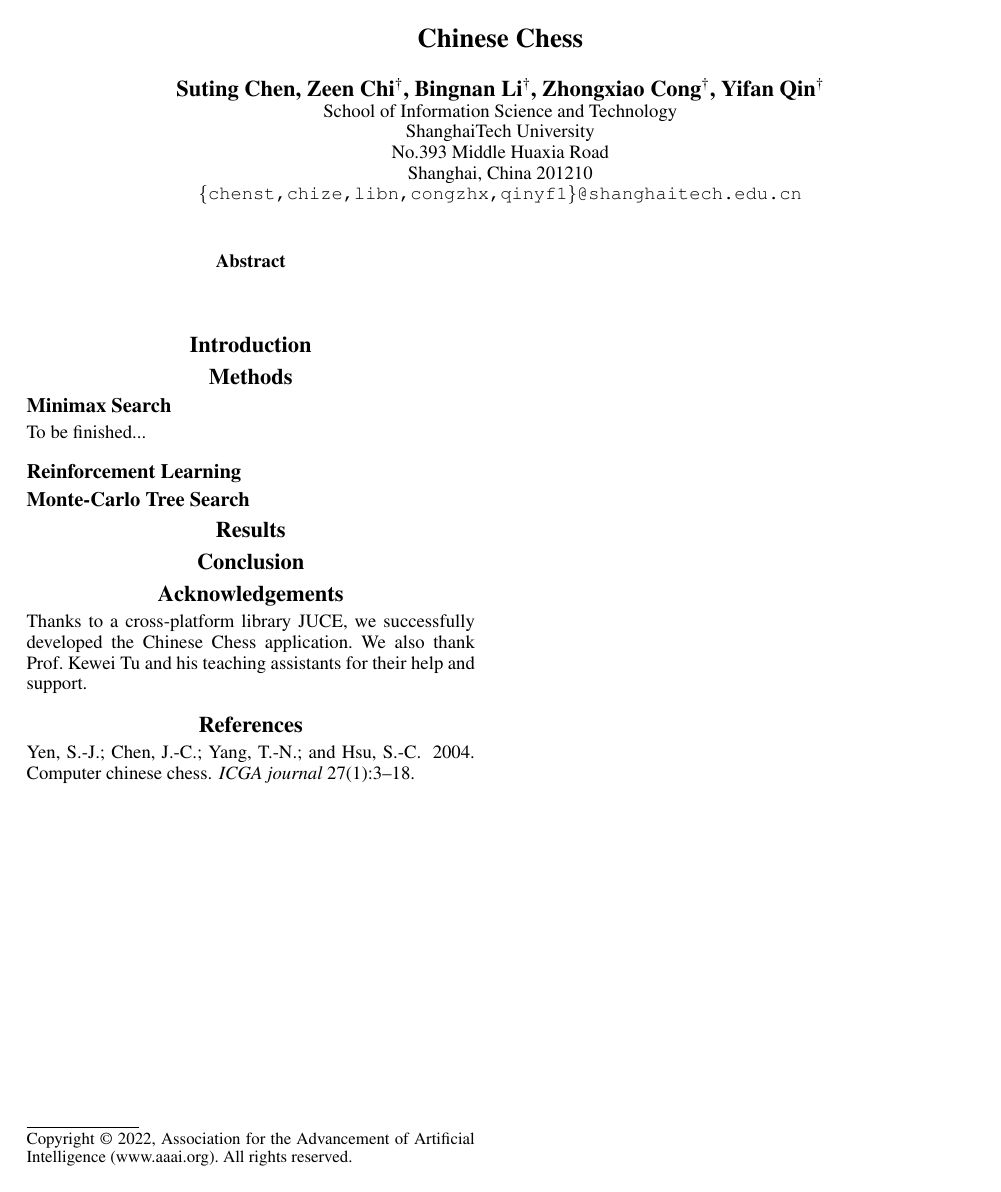
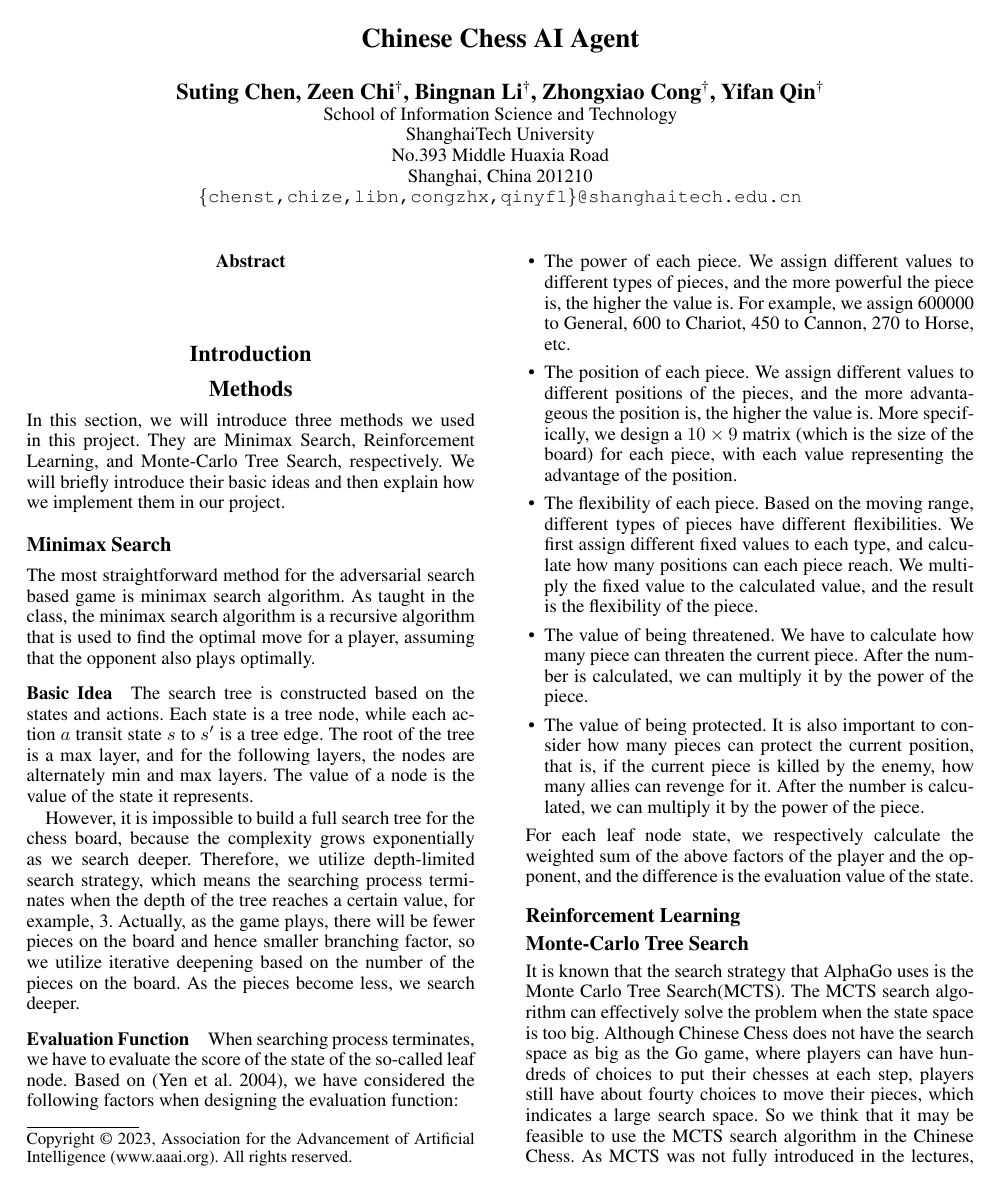
Before and after one commit to caoster/CS181-Final-Project, a LaTeX paper (report/report.tex): the whole page before the commit and page 1 of 2 after it. The pictures show the PDF file report/report.pdf that the author committed with the source.

Commit message:
Finish minimax method

```diff
--- a/report/report.tex
+++ b/report/report.tex
@@ -9,7 +10,7 @@
 \setlength{\pdfpageheight}{11in}
 \setcounter{secnumdepth}{0}
 
-\title{Chinese Chess}
+\title{Chinese Chess AI Agent}
 \author{Suting Chen, Zeen Chi\footnote[2]{*}, Bingnan Li\footnote[2]{*}, Zhongxiao Cong\footnote[2]{*}, Yifan Qin\footnote[2]{*}\\
 School of Information Science and Technology\\
 ShanghaiTech University\\
@@ -33,13 +34,52 @@ Shanghai, China 201210\\
 
 \section{Methods}\label{sec:methods}
 
+In this section, we will introduce three methods we used in this project.
+They are Minimax Search, Reinforcement Learning, and Monte-Carlo Tree Search, respectively.
+We will briefly introduce their basic ideas and then explain how we implement them in our project.
+
 \subsection{Minimax Search}\label{subsec:minimax-search}
-To be finished...
+The most straightforward method for the adversarial search based game is minimax search algorithm.
+As taught in the class, the minimax search algorithm is a recursive algorithm that is used to find the optimal move for a player, assuming that the opponent also plays optimally.
+\subsubsection*{Basic Idea}
+The search tree is constructed based on the states and actions.
+Each state is a tree node, while each action $a$ transit state $s$ to $s'$ is a tree edge.
+The root of the tree is a max layer, and for the following layers, the nodes are alternately min and max layers.
+The value of a node is the value of the state it represents.
+
+However, it is impossible to build a full search tree for the chess board, because the complexity grows exponentially as we search deeper.
+Therefore, we utilize depth-limited search strategy, which means the searching process terminates when the depth of the tree reaches a certain value, for example, 3.
+Actually, as the game plays, there will be fewer pieces on the board and hence smaller branching factor, so we utilize iterative deepening based on the number of the pieces on the board.
+As the pieces become less, we search deeper.
+
+\subsubsection*{Evaluation Function} When searching process terminates, we have to evaluate the score of the state of the so-called leaf node.
+Based on~\cite{yen2004computer}, we have considered the following factors when designing the evaluation function:
+\begin{itemize}
+    \item The power of each piece.
+    We assign different values to different types of pieces, and the more powerful the piece is, the higher the value is.
+    For example, we assign 600000 to General, 600 to Chariot, 450 to Cannon, 270 to Horse, etc.
+    \item The position of each piece.
+    We assign different values to different positions of the pieces, and the more advantageous the position is, the higher the value is.
+    More specifically, we design a $10\times 9$ matrix (which is the size of the board) for each piece, with each value
+    representing the advantage of the position.
+    \item The flexibility of each piece.
+    Based on the moving range, different types of pieces have different flexibilities.
+    We first assign different fixed values to each type, and calculate how many positions can each piece reach.
+    We multiply the fixed value to the calculated value, and the result is the flexibility of the piece.
+    \item The value of being threatened.
+    We have to calculate how many piece can threaten the current piece.
+    After the number is calculated, we can multiply it by the power of the piece.
+    \item The value of being protected.
+    It is also important to consider how many pieces can protect the current position, that is, if the current piece is killed by the enemy, how many allies can revenge for it.
+    After the number is calculated, we can multiply it by the power of the piece.
+\end{itemize}
+For each leaf node state, we respectively calculate the weighted sum of the above factors of the player and the opponent, and the difference is the evaluation value of the state.
+
 \subsection{Reinforcement Learning}\label{subsec:reinforcement-learning}
 
 \subsection{Monte-Carlo Tree Search}
 \label{subsec:monte-carlo-tree-search}
-\input{MCTS.tex}
+\input{MCTS}
 
 
 \section{Results}\label{sec:results}
@@ -48,10 +88,10 @@ To be finished...
 \section{Conclusion}\label{sec:conclusion}
 
 
-\section{Acknowledgements}\label{sec:acknowledgements}
+\section{External Libraries}\label{sec:acknowledgements}
 
-Thanks to a cross-platform library JUCE, we successfully developed the Chinese Chess application.
-We also thank Prof. Kewei Tu and his teaching assistants for their help and support.
+The only external library we used in this project is \texttt{JUCE}, which is a cross-platform C++ framework for audio applications.
+It helps us to build the GUI of our project.
 
 \bibliography{ref}
 \bibliographystyle{aaai}
```
Also changed, not shown: report/img/minimax.png (added), report/report.pdf, report/report.tex (1 more changed lines), 2 other files.
